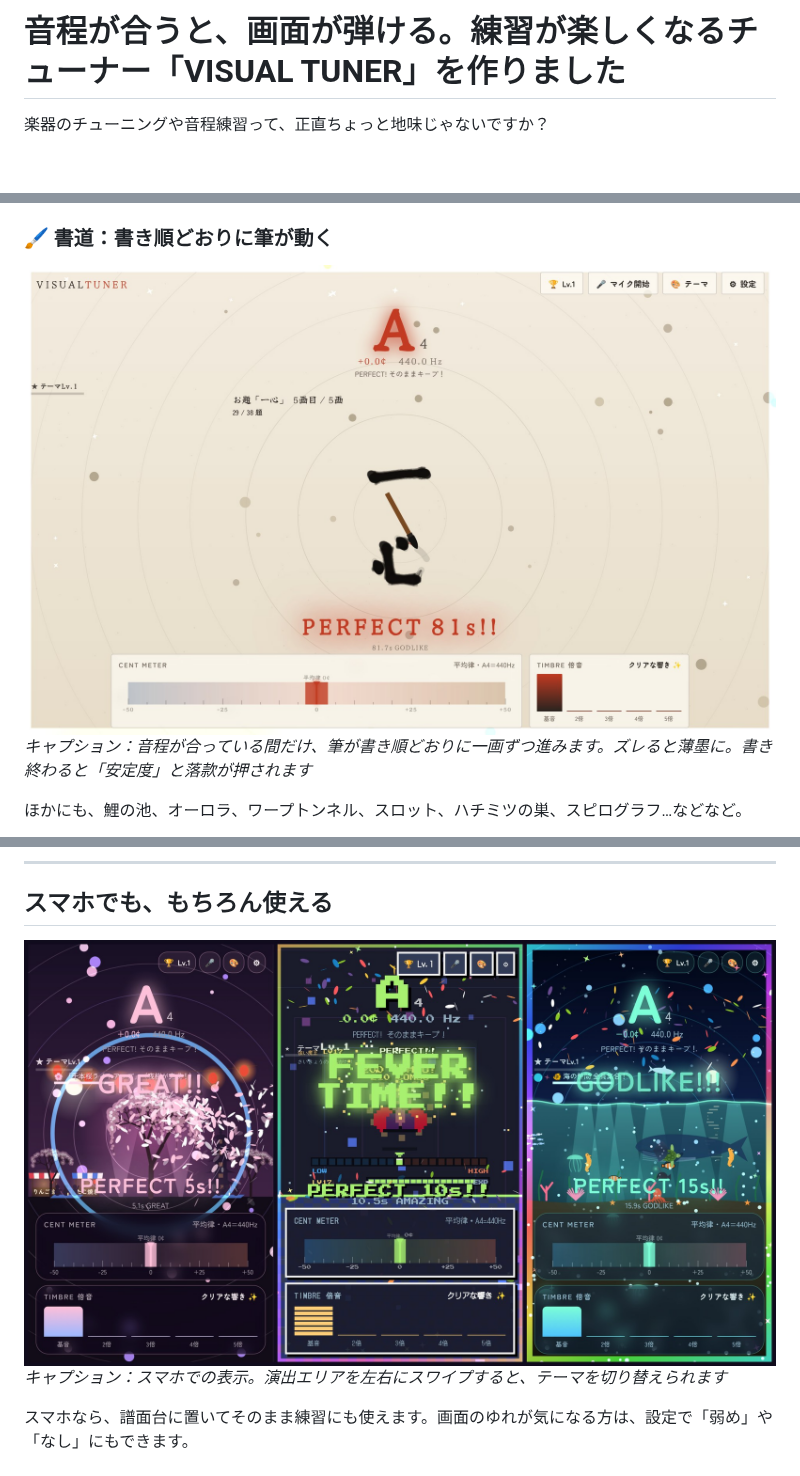
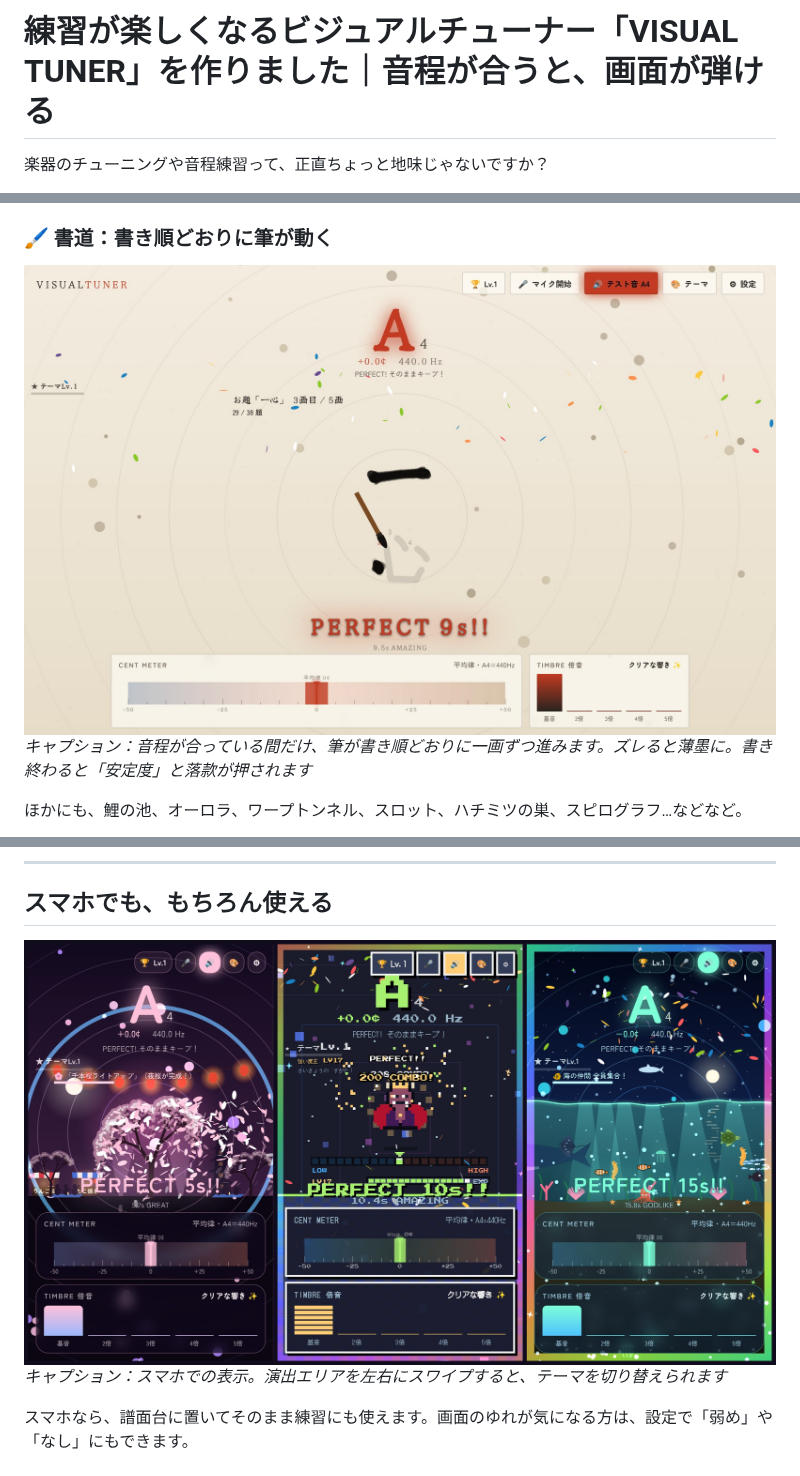
Before and after one commit to nakatadaiki1012-design/visual-tuner, a Markdown page: note-article/article.md, 3 parts joined by grey strips. GitHub-like rendering; pictures changed too: note-article/images/09_enso.jpg, note-article/images/11_phone.jpg; blank space fills up the shorter version.

```diff
--- a/note-article/article.md
+++ b/note-article/article.md
@@ -1,4 +1,4 @@
-# 音程が合うと、画面が弾ける。練習が楽しくなるチューナー「VISUAL TUNER」を作りました
+# 練習が楽しくなるビジュアルチューナー「VISUAL TUNER」を作りました｜音程が合うと、画面が弾ける
 
 <!-- 見出し画像：images/00_header.jpg（noteの「見出し画像」に設定してください） -->
 
```
Also changed, not shown: note-article/images/00_header.jpg, 2 other files.
